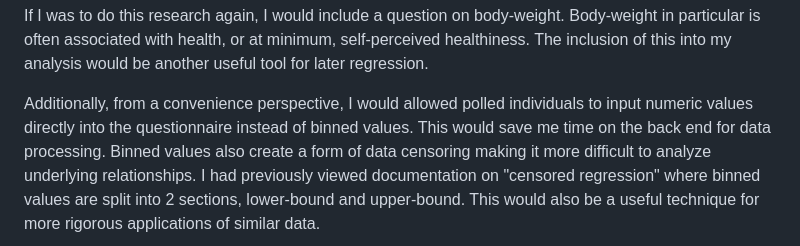
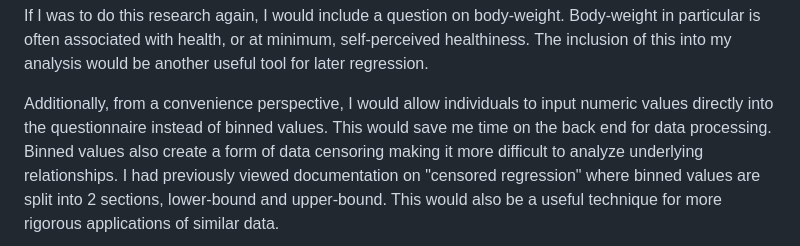
Before and after one commit to spm01/causal_inf, a Markdown page: taiwan_health_research/README.md, the part around the change. Drawn GitHub-style.

```diff
--- a/taiwan_health_research/README.md
+++ b/taiwan_health_research/README.md
@@ -26,7 +26,7 @@ Based on these analyses, the true relationship between my queries and self-perci
 If I was to do this research again, I would include a question on body-weight. Body-weight in particular is often associated with health, or at minimum, self-perceived healthiness.
 The inclusion of this into my analysis would be another useful tool for later regression.
 
-Additionally, from a convenience perspective, I would allowed polled individuals to input numeric values directly into the questionnaire instead of binned values.
+Additionally, from a convenience perspective, I would allow individuals to input numeric values directly into the questionnaire instead of binned values.
 This would save me time on the back end for data processing.
 Binned values also create a form of data censoring making it more difficult to analyze underlying relationships.
 I had previously viewed documentation on "censored regression" where binned values are split into 2 sections, lower-bound and upper-bound.
```
